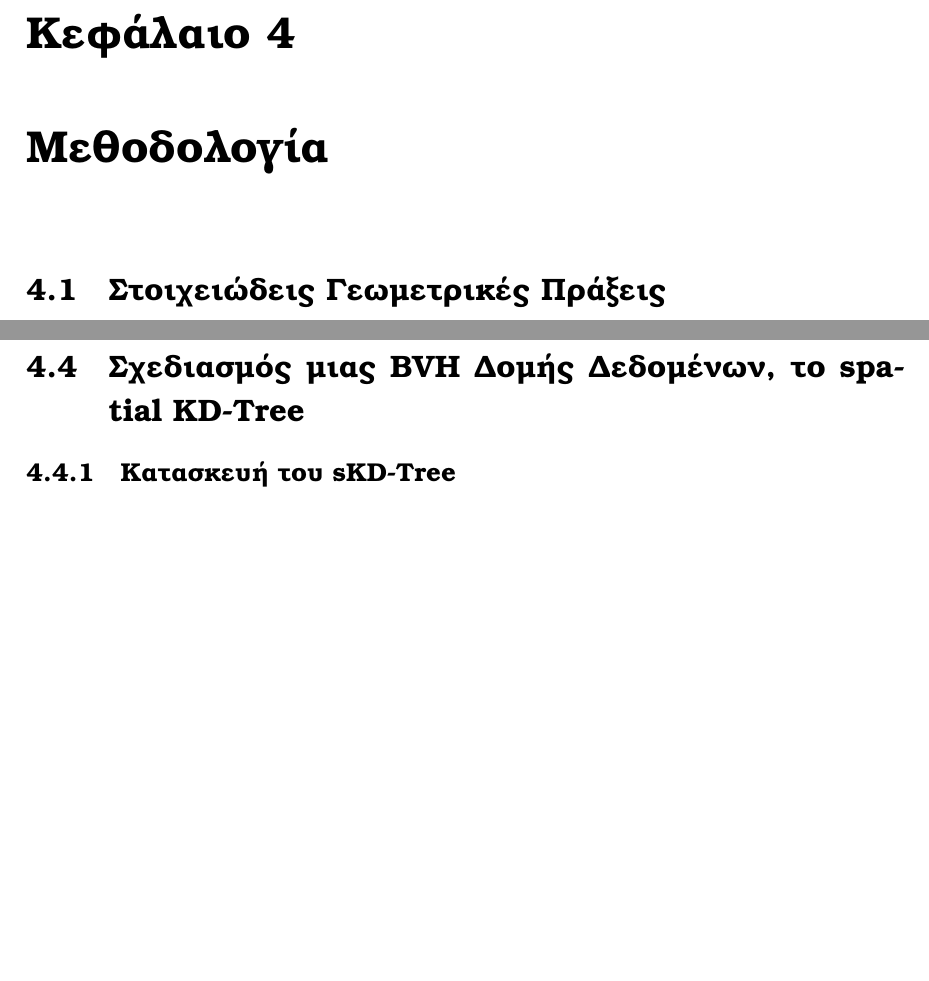
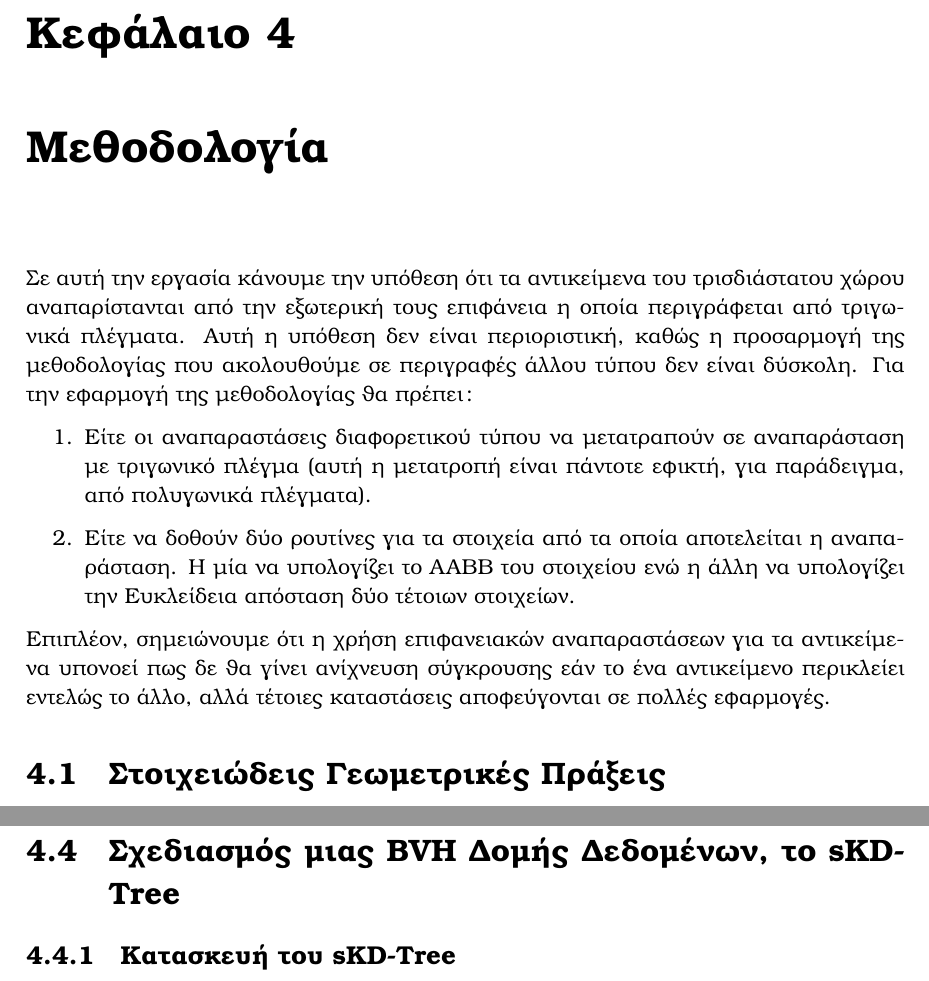
Before and after one commit to karelispanagiotis/mesh_to_mesh_distance, a LaTeX thesis (report/DOCUMENT/main.tex, which reads report/DOCUMENT/chapter_methodology.tex): two parts of pages 25 and 30 of 36, joined at a grey line, cut so that both start at the same text, the shorter picture padded with empty space. Compiled offline with pdfLaTeX.

Commit message:
Wrote Introduction for ch:Methodology

```diff
--- a/report/DOCUMENT/chapter_methodology.tex
+++ b/report/DOCUMENT/chapter_methodology.tex
@@ -1,5 +1,24 @@
 \chapter{Μεθοδολογία}
 \label{ch:methodology}
+
+Σε αυτή την εργασία κάνουμε την υπόθεση ότι τα αντικείμενα του
+τρισδιάστατου χώρου αναπαρίστανται από την εξωτερική τους επιφάνεια
+η οποία περιγράφεται από τριγωνικά πλέγματα.
+Αυτή η υπόθεση δεν είναι περιοριστική, καθώς η προσαρμογή της μεθοδολογίας
+που ακολουθούμε σε περιγραφές άλλου τύπου δεν είναι δύσκολη.
+Για την εφαρμογή της μεθοδολογίας θα πρέπει:
+\begin{enumerate}
+    \item Είτε οι αναπαραστάσεις διαφορετικού τύπου να μετατραπούν σε αναπαράσταση
+    με τριγωνικό πλέγμα (αυτή η μετατροπή είναι πάντοτε εφικτή, για παράδειγμα,
+    από πολυγωνικά πλέγματα).
+    \item Είτε να δοθούν δύο ρουτίνες για τα στοιχεία από τα οποία αποτελείται η
+    αναπαράσταση. Η μία να υπολογίζει το \tl{AABB} του στοιχείου
+    ενώ η άλλη να υπολογίζει την Ευκλείδεια απόσταση δύο τέτοιων στοιχείων.
+\end{enumerate}
+Επιπλέον, σημειώνουμε ότι η χρήση επιφανειακών αναπαραστάσεων για τα αντικείμενα
+υπονοεί πως δε θα γίνει ανίχνευση σύγκρουσης εάν το ένα αντικείμενο περικλείει
+εντελώς το άλλο, αλλά τέτοιες καταστάσεις αποφεύγονται σε πολλές εφαρμογές.
+
 
 \section{Στοιχειώδεις Γεωμετρικές Πράξεις}
 \subsection{Ευκλείδεια Απόσταση δύο Τριγώνων}
@@ -370,8 +389,9 @@ $N$ και $M$ είναι το πλήθος των τριγώνων των δύ
 μέτρηση των χρόνων εκτέλεσης των πειραμάτων.
 
 
-\section{Σχεδιασμός μιας \tl{BVH} Δομής Δεδομένων, το \tl{spatial KD-Tree}}
+\section{Σχεδιασμός μιας \tl{BVH} Δομής Δεδομένων, το \tl{sKD-Tree}}
 \label{sec:design_bvh}
+
 \subsection{Κατασκευή του \tl{sKD-Tree}}
 \subsection{Ερωτήματα Κοντινότερου Γείτονα στο \tl{sKD-Tree}}
 
```
Also changed, not shown: report/DOCUMENT/output_files/main.pdf.
